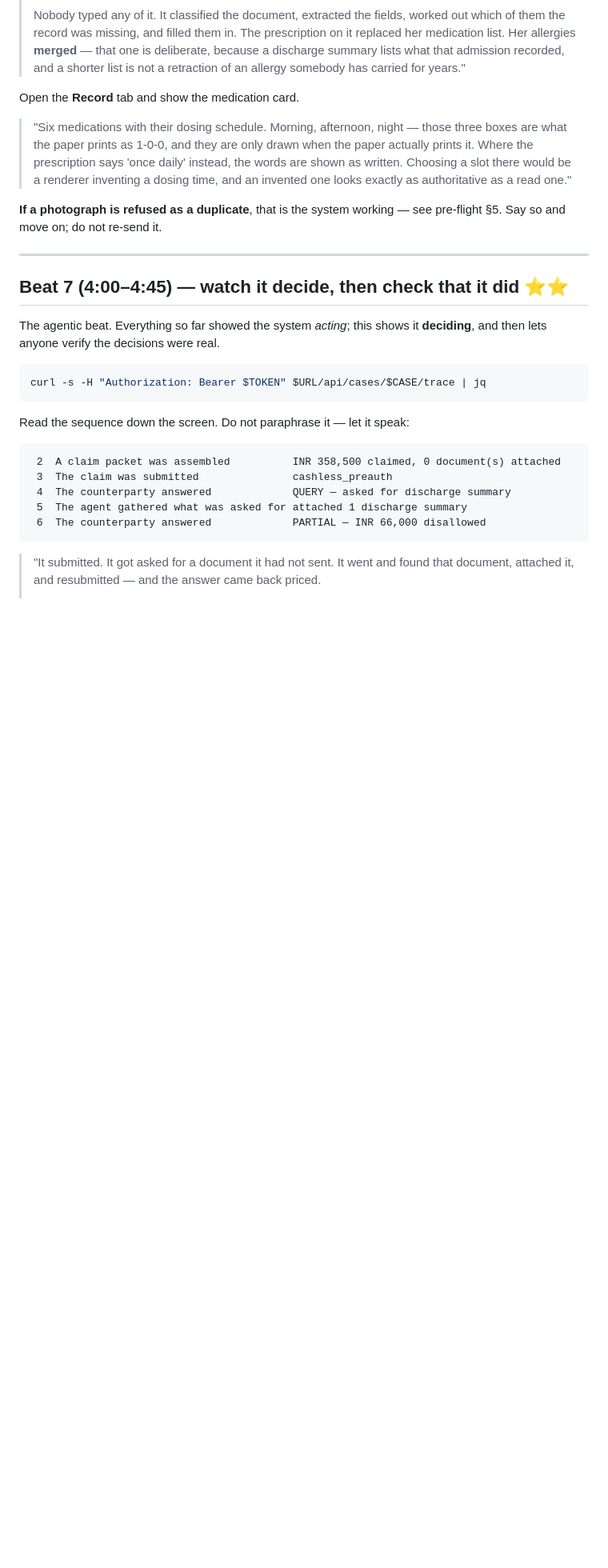
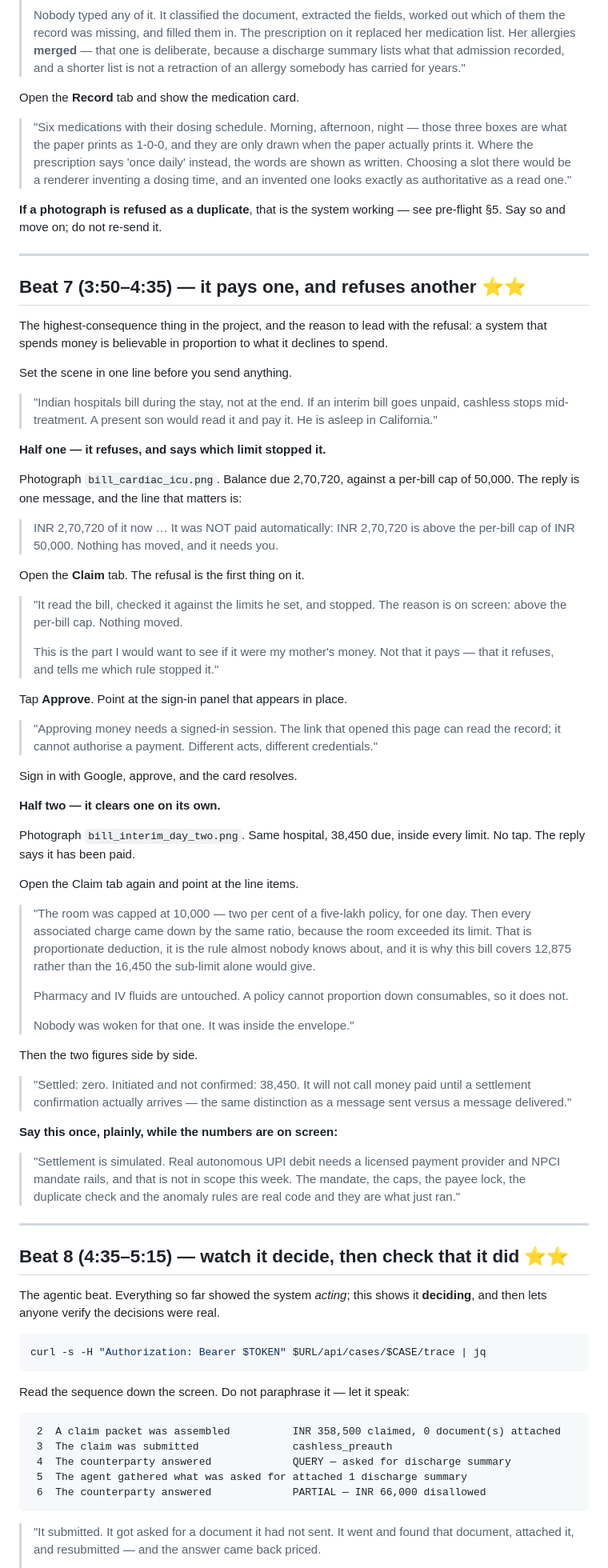
Before and after one commit to 4KInc/anbu-care, a Markdown page: docs/DEMO_SCRIPT.md, the part around one of its changes. Shown at 80% size. Drawn GitHub-style; blank space fills up the shorter version.

```diff
--- a/docs/DEMO_SCRIPT.md
+++ b/docs/DEMO_SCRIPT.md
@@ -616,7 +656,76 @@ see pre-flight §5. Say so and move on; do not re-send it.
 
 ---
 
-## Beat 7 (4:00–4:45) — watch it decide, then check that it did ⭐⭐
+## Beat 7 (3:50–4:35) — it pays one, and refuses another ⭐⭐
+
+The highest-consequence thing in the project, and the reason to lead with the
+refusal: a system that spends money is believable in proportion to what it
+declines to spend.
+
+Set the scene in one line before you send anything.
+
+> "Indian hospitals bill during the stay, not at the end. If an interim bill
+> goes unpaid, cashless stops mid-treatment. A present son would read it and
+> pay it. He is asleep in California."
+
+**Half one — it refuses, and says which limit stopped it.**
+
+Photograph `bill_cardiac_icu.png`. Balance due 2,70,720, against a per-bill cap
+of 50,000. The reply is one message, and the line that matters is:
+
+> INR 2,70,720 of it now … It was NOT paid automatically: INR 2,70,720 is above
+> the per-bill cap of INR 50,000. Nothing has moved, and it needs you.
+
+Open the **Claim** tab. The refusal is the first thing on it.
+
+> "It read the bill, checked it against the limits he set, and stopped. The
+> reason is on screen: above the per-bill cap. Nothing moved.
+>
+> This is the part I would want to see if it were my mother's money. Not that
+> it pays — that it refuses, and tells me which rule stopped it."
+
+Tap **Approve**. Point at the sign-in panel that appears in place.
+
+> "Approving money needs a signed-in session. The link that opened this page
+> can read the record; it cannot authorise a payment. Different acts, different
+> credentials."
+
+Sign in with Google, approve, and the card resolves.
+
+**Half two — it clears one on its own.**
+
+Photograph `bill_interim_day_two.png`. Same hospital, 38,450 due, inside every
+limit. No tap. The reply says it has been paid.
+
+Open the Claim tab again and point at the line items.
+
+> "The room was capped at 10,000 — two per cent of a five-lakh policy, for one
+> day. Then every associated charge came down by the same ratio, because the
+> room exceeded its limit. That is proportionate deduction, it is the rule
+> almost nobody knows about, and it is why this bill covers 12,875 rather than
+> the 16,450 the sub-limit alone would give.
+>
+> Pharmacy and IV fluids are untouched. A policy cannot proportion down
+> consumables, so it does not.
+>
+> Nobody was woken for that one. It was inside the envelope."
+
+Then the two figures side by side.
+
+> "Settled: zero. Initiated and not confirmed: 38,450. It will not call money
+> paid until a settlement confirmation actually arrives — the same distinction
+> as a message sent versus a message delivered."
+
+**Say this once, plainly, while the numbers are on screen:**
+
+> "Settlement is simulated. Real autonomous UPI debit needs a licensed payment
+> provider and NPCI mandate rails, and that is not in scope this week. The
+> mandate, the caps, the payee lock, the duplicate check and the anomaly rules
+> are real code and they are what just ran."
+
+---
+
+## Beat 8 (4:35–5:15) — watch it decide, then check that it did ⭐⭐
 
 The agentic beat. Everything so far showed the system *acting*; this shows it
 **deciding**, and then lets anyone verify the decisions were real.
```
Also changed, not shown: other parts of docs/DEMO_SCRIPT.md (+67 -17 lines).
